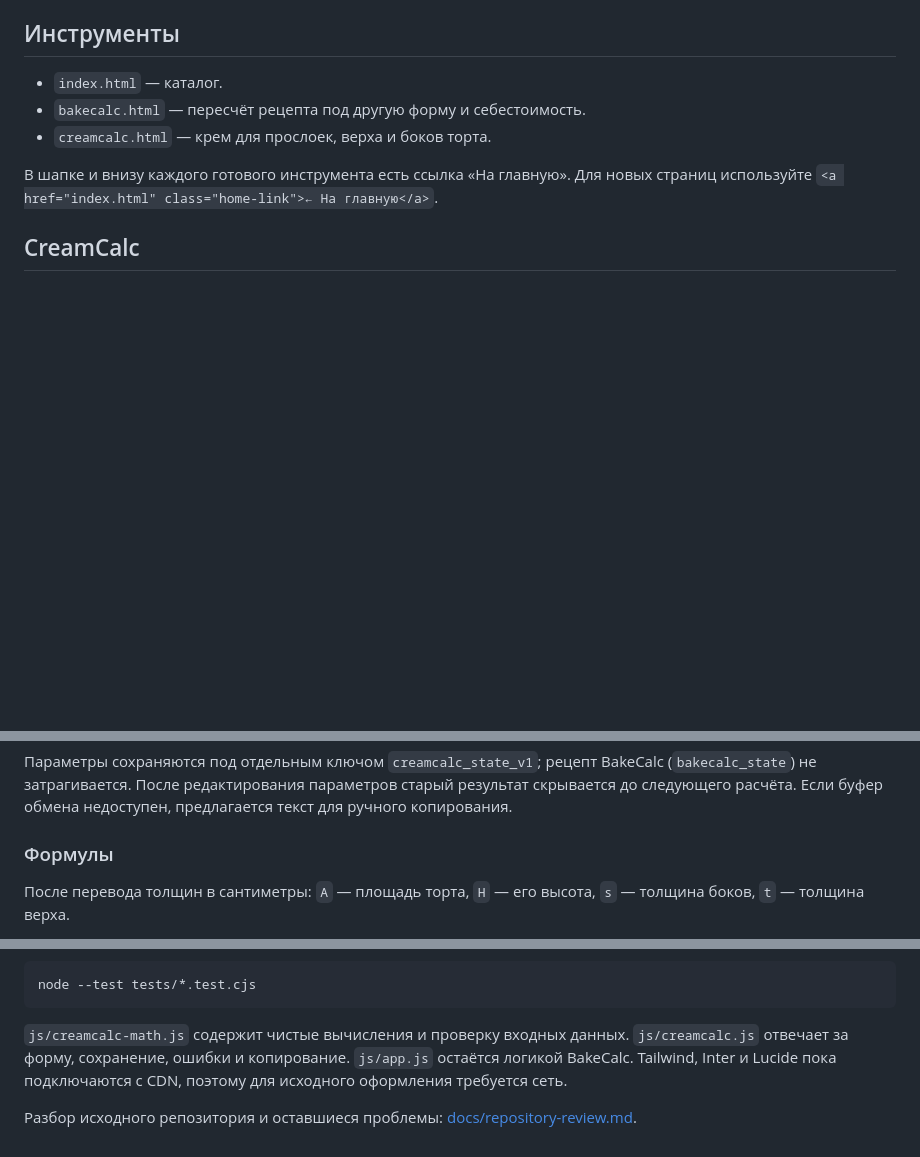
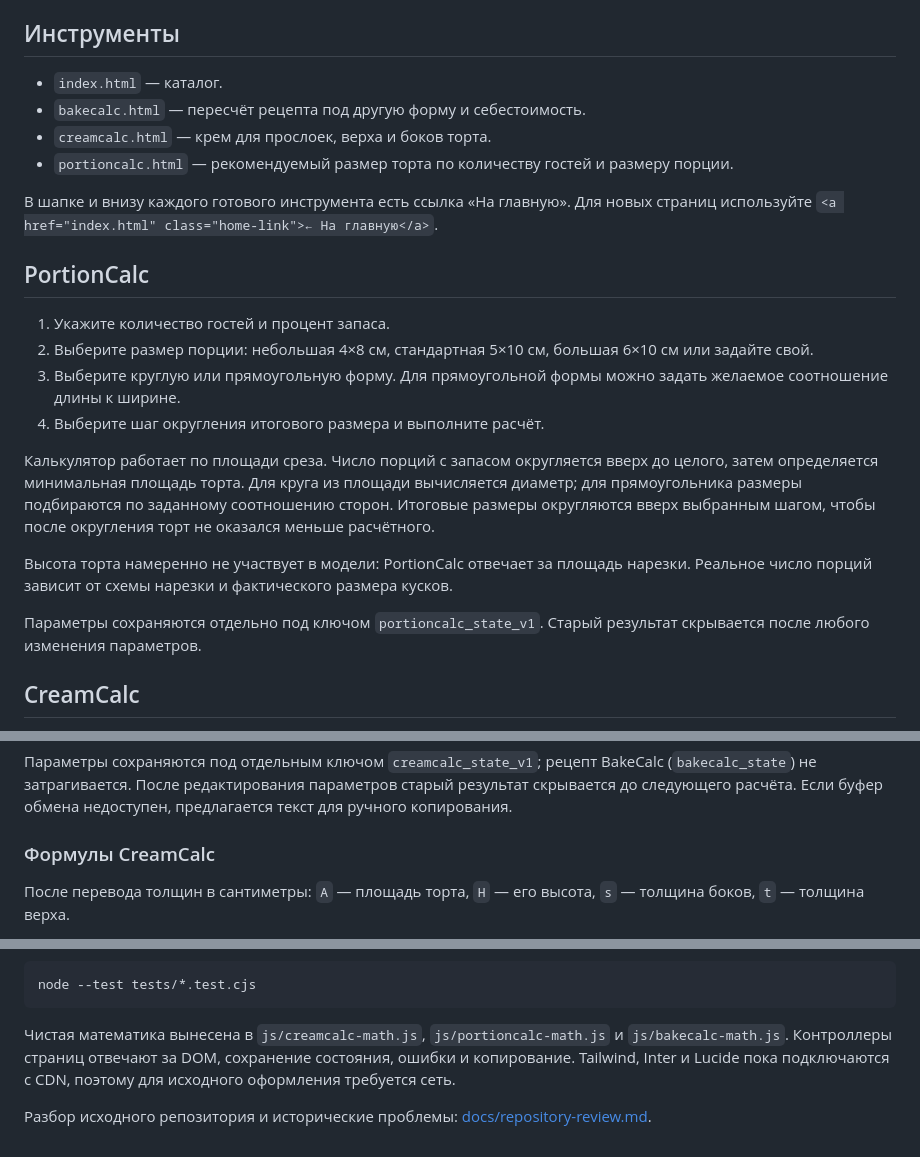
Before and after one commit to whil3true/baking_calc, a Markdown page: README.md, 3 parts joined by grey strips. Rendered like a GitHub page; blank space fills up the shorter version.

Commit message:
docs: document PortionCalc

````diff
--- a/README.md
+++ b/README.md
@@ -7,8 +7,22 @@
 - `index.html` — каталог.
 - `bakecalc.html` — пересчёт рецепта под другую форму и себестоимость.
 - `creamcalc.html` — крем для прослоек, верха и боков торта.
+- `portioncalc.html` — рекомендуемый размер торта по количеству гостей и размеру порции.
 
 В шапке и внизу каждого готового инструмента есть ссылка «На главную». Для новых страниц используйте `<a href="index.html" class="home-link">← На главную</a>`.
+
+## PortionCalc
+
+1. Укажите количество гостей и процент запаса.
+2. Выберите размер порции: небольшая 4×8 см, стандартная 5×10 см, большая 6×10 см или задайте свой.
+3. Выберите круглую или прямоугольную форму. Для прямоугольной формы можно задать желаемое соотношение длины к ширине.
+4. Выберите шаг округления итогового размера и выполните расчёт.
+
+Калькулятор работает по площади среза. Число порций с запасом округляется вверх до целого, затем определяется минимальная площадь торта. Для круга из площади вычисляется диаметр; для прямоугольника размеры подбираются по заданному соотношению сторон. Итоговые размеры округляются вверх выбранным шагом, чтобы после округления торт не оказался меньше расчётного.
+
+Высота торта намеренно не участвует в модели: PortionCalc отвечает за площадь нарезки. Реальное число порций зависит от схемы нарезки и фактического размера кусков.
+
+Параметры сохраняются отдельно под ключом `portioncalc_state_v1`. Старый результат скрывается после любого изменения параметров.
 
 ## CreamCalc
 
@@ -23,7 +37,7 @@
 
 Параметры сохраняются под отдельным ключом `creamcalc_state_v1`; рецепт BakeCalc (`bakecalc_state`) не затрагивается. После редактирования параметров старый результат скрывается до следующего расчёта. Если буфер обмена недоступен, предлагается текст для ручного копирования.
 
-### Формулы
+### Формулы CreamCalc
 
 После перевода толщин в сантиметры: `A` — площадь торта, `H` — его высота, `s` — толщина боков, `t` — толщина верха.
 
@@ -50,6 +64,6 @@ python3 -m http.server 8000
 node --test tests/*.test.cjs
 ```
 
-`js/creamcalc-math.js` содержит чистые вычисления и проверку входных данных. `js/creamcalc.js` отвечает за форму, сохранение, ошибки и копирование. `js/app.js` остаётся логикой BakeCalc. Tailwind, Inter и Lucide пока подключаются с CDN, поэтому для исходного оформления требуется сеть.
+Чистая математика вынесена в `js/creamcalc-math.js`, `js/portioncalc-math.js` и `js/bakecalc-math.js`. Контроллеры страниц отвечают за DOM, сохранение состояния, ошибки и копирование. Tailwind, Inter и Lucide пока подключаются с CDN, поэтому для исходного оформления требуется сеть.
 
-Разбор исходного репозитория и оставшиеся проблемы: [docs/repository-review.md](docs/repository-review.md).
+Разбор исходного репозитория и исторические проблемы: [docs/repository-review.md](docs/repository-review.md).
````
